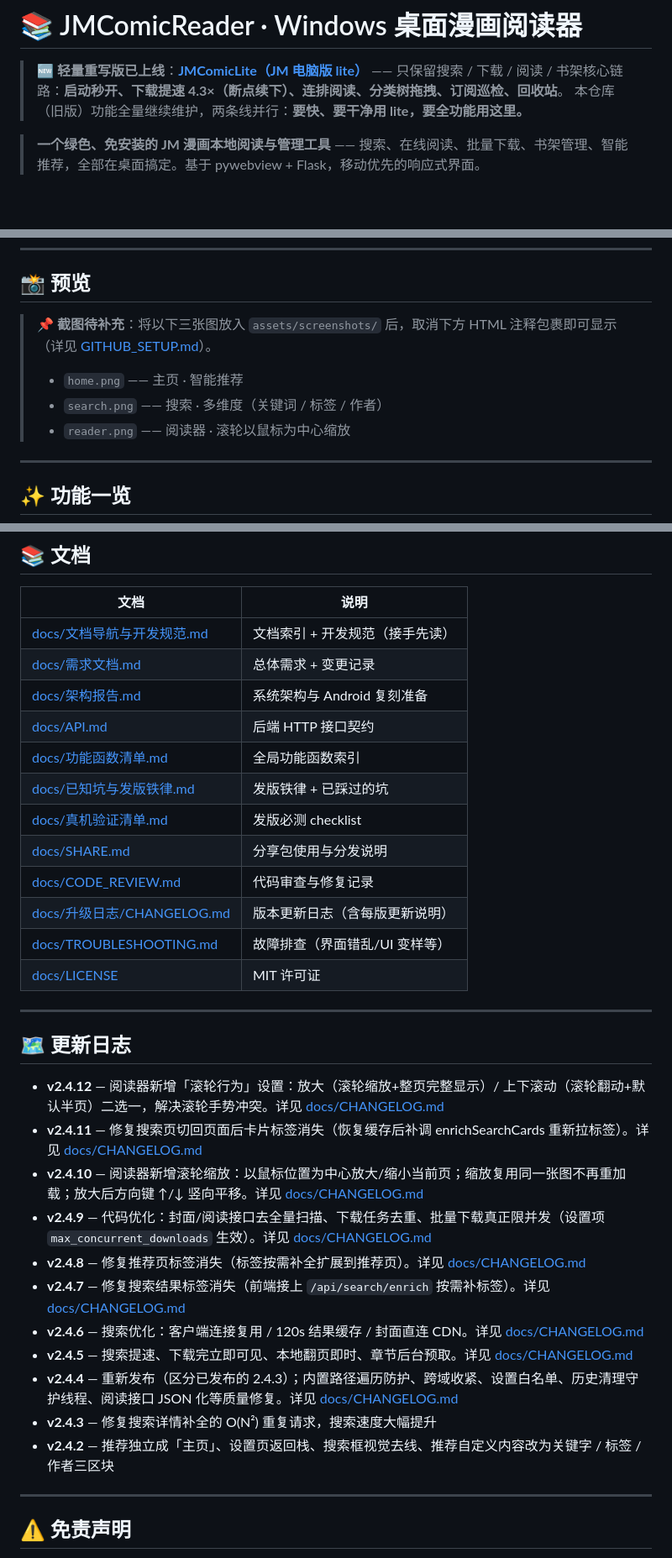
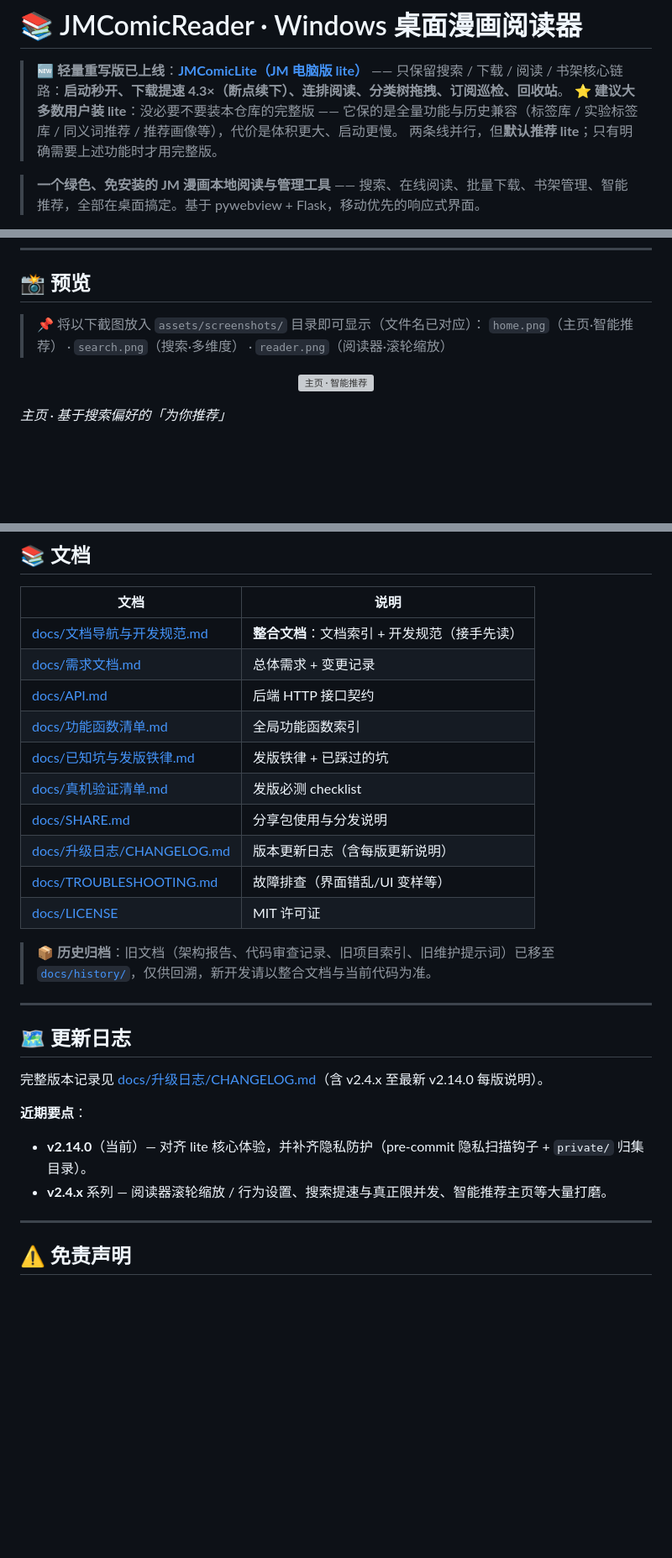
Before and after one commit to chenxi101w/JMComicReader, a Markdown page: README.md, 3 parts joined by grey strips. Shown at 84% size. Drawn GitHub-style; blank space fills up the shorter version; grey boxes are pictures that could not be loaded.

Commit message:
docs: README 置顶推荐轻量版（Lite），完整版改为按需

```diff
--- a/README.md
+++ b/README.md
@@ -2,7 +2,8 @@
 
 > 🆕 **轻量重写版已上线**：[**JMComicLite（JM 电脑版 lite）**](https://github.com/chenxi101w/JM-lite-windows) ——
 > 只保留搜索 / 下载 / 阅读 / 书架核心链路：**启动秒开、下载提速 4.3×（断点续下）、连排阅读、分类树拖拽、订阅巡检、回收站**。
-> 本仓库（旧版）功能全量继续维护，两条线并行：**要快、要干净用 lite，要全功能用这里。**
+> ⭐ **建议大多数用户装 lite**：没必要不要装本仓库的完整版 —— 它保的是全量功能与历史兼容（标签库 / 实验标签库 / 同义词推荐 / 推荐画像等），代价是体积更大、启动更慢。
+> 两条线并行，但**默认推荐 lite**；只有明确需要上述功能时才用完整版。
 
 > **一个绿色、免安装的 JM 漫画本地阅读与管理工具** —— 搜索、在线阅读、批量下载、书架管理、智能推荐，全部在桌面搞定。基于 pywebview + Flask，移动优先的响应式界面。
 
@@ -34,14 +35,10 @@
 <a id="preview"></a>
 ## 📸 预览
 
-> 📌 **截图待补充**：将以下三张图放入 `assets/screenshots/` 后，取消下方 HTML 注释包裹即可显示（详见 [GITHUB_SETUP.md](GITHUB_SETUP.md)）。
->
-> - `home.png` —— 主页 · 智能推荐
-> - `search.png` —— 搜索 · 多维度（关键词 / 标签 / 作者）
-> - `reader.png` —— 阅读器 · 滚轮以鼠标为中心缩放
+> 📌 将以下截图放入 `assets/screenshots/` 目录即可显示（文件名已对应）：
+> `home.png`（主页·智能推荐） · `search.png`（搜索·多维度） · `reader.png`（阅读器·滚轮缩放）
 
-<!-- 截图到位后取消此注释块
-<div align="center">
+<p align="center">
   <img src="assets/screenshots/home.png" width="760" alt="主页 · 智能推荐"/>
   <p><em>主页 · 基于搜索偏好的「为你推荐」</em></p>
   <img src="assets/screenshots/search.png" width="760" alt="搜索 · 多维度"/>
@@ -185,35 +181,29 @@ jmcomicreader-windows/
 
 | 文档 | 说明 |
 |------|------|
-| [docs/文档导航与开发规范.md](docs/文档导航与开发规范.md) | 文档索引 + 开发规范（接手先读） |
+| [docs/文档导航与开发规范.md](docs/文档导航与开发规范.md) | **整合文档**：文档索引 + 开发规范（接手先读） |
 | [docs/需求文档.md](docs/需求文档.md) | 总体需求 + 变更记录 |
-| [docs/架构报告.md](docs/架构报告.md) | 系统架构与 Android 复刻准备 |
 | [docs/API.md](docs/API.md) | 后端 HTTP 接口契约 |
 | [docs/功能函数清单.md](docs/功能函数清单.md) | 全局功能函数索引 |
 | [docs/已知坑与发版铁律.md](docs/已知坑与发版铁律.md) | 发版铁律 + 已踩过的坑 |
 | [docs/真机验证清单.md](docs/真机验证清单.md) | 发版必测 checklist |
 | [docs/SHARE.md](docs/SHARE.md) | 分享包使用与分发说明 |
-| [docs/CODE_REVIEW.md](docs/CODE_REVIEW.md) | 代码审查与修复记录 |
 | [docs/升级日志/CHANGELOG.md](docs/升级日志/CHANGELOG.md) | 版本更新日志（含每版更新说明） |
 | [docs/TROUBLESHOOTING.md](docs/TROUBLESHOOTING.md) | 故障排查（界面错乱/UI 变样等） |
 | [docs/LICENSE](docs/LICENSE) | MIT 许可证 |
+
+> 📦 **历史归档**：旧文档（架构报告、代码审查记录、旧项目索引、旧维护提示词）已移至 [`docs/history/`](docs/history/)，仅供回溯，新开发请以整合文档与当前代码为准。
 
 ---
 
 <a id="changelog"></a>
 ## 🗺 更新日志
 
-- **v2.4.12** — 阅读器新增「滚轮行为」设置：放大（滚轮缩放+整页完整显示）/ 上下滚动（滚轮翻动+默认半页）二选一，解决滚轮手势冲突。详见 [docs/CHANGELOG.md](docs/CHANGELOG.md)
-- **v2.4.11** — 修复搜索页切回页面后卡片标签消失（恢复缓存后补调 enrichSearchCards 重新拉标签）。详见 [docs/CHANGELOG.md](docs/CHANGELOG.md)
-- **v2.4.10** — 阅读器新增滚轮缩放：以鼠标位置为中心放大/缩小当前页；缩放复用同一张图不再重加载；放大后方向键 ↑/↓ 竖向平移。详见 [docs/CHANGELOG.md](docs/CHANGELOG.md)
-- **v2.4.9** — 代码优化：封面/阅读接口去全量扫描、下载任务去重、批量下载真正限并发（设置项 `max_concurrent_downloads` 生效）。详见 [docs/CHANGELOG.md](docs/CHANGELOG.md)
-- **v2.4.8** — 修复推荐页标签消失（标签按需补全扩展到推荐页）。详见 [docs/CHANGELOG.md](docs/CHANGELOG.md)
-- **v2.4.7** — 修复搜索结果标签消失（前端接上 `/api/search/enrich` 按需补标签）。详见 [docs/CHANGELOG.md](docs/CHANGELOG.md)
-- **v2.4.6** — 搜索优化：客户端连接复用 / 120s 结果缓存 / 封面直连 CDN。详见 [docs/CHANGELOG.md](docs/CHANGELOG.md)
-- **v2.4.5** — 搜索提速、下载完立即可见、本地翻页即时、章节后台预取。详见 [docs/CHANGELOG.md](docs/CHANGELOG.md)
-- **v2.4.4** — 重新发布（区分已发布的 2.4.3）；内置路径遍历防护、跨域收紧、设置白名单、历史清理守护线程、阅读接口 JSON 化等质量修复。详见 [docs/CHANGELOG.md](docs/CHANGELOG.md)
-- **v2.4.3** — 修复搜索详情补全的 O(N²) 重复请求，搜索速度大幅提升
-- **v2.4.2** — 推荐独立成「主页」、设置页返回栈、搜索框视觉去线、推荐自定义内容改为关键字 / 标签 / 作者三区块
+完整版本记录见 [docs/升级日志/CHANGELOG.md](docs/升级日志/CHANGELOG.md)（含 v2.4.x 至最新 v2.14.0 每版说明）。
+
+**近期要点**：
+- **v2.14.0**（当前）— 对齐 lite 核心体验，并补齐隐私防护（pre-commit 隐私扫描钩子 + `private/` 归集目录）。
+- **v2.4.x** 系列 — 阅读器滚轮缩放 / 行为设置、搜索提速与真正限并发、智能推荐主页等大量打磨。
 
 ---
 
```
Also changed, not shown: other parts of README.md (+2 -3 lines).
